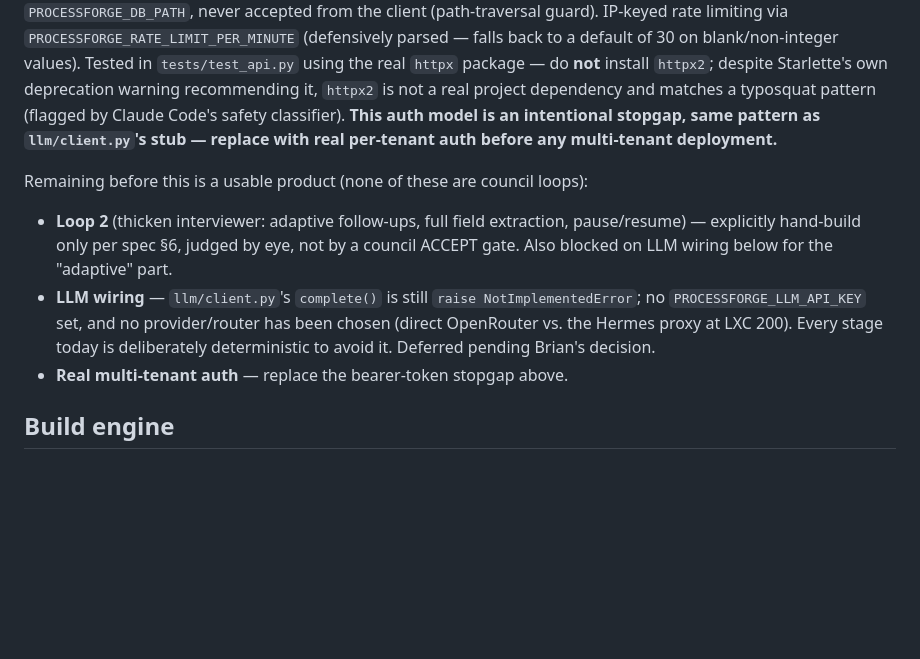
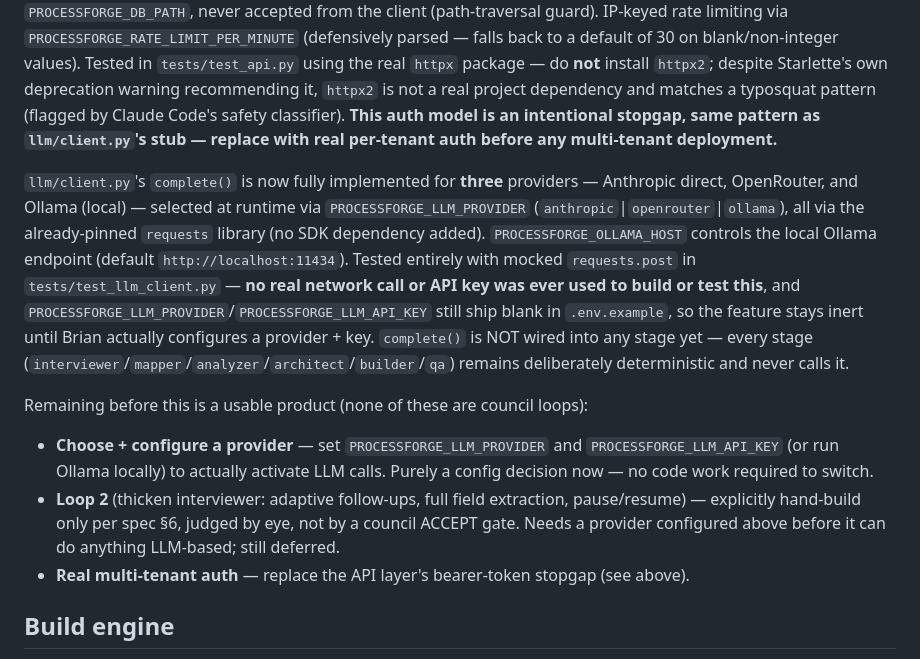
Before and after one commit to soakal/ProcessForge, a Markdown page: CLAUDE.md, the part around the change. GitHub-like rendering; blank space fills up the shorter version.

Commit message:
docs: update Status with LLM client (3 providers) complete

```diff
--- a/CLAUDE.md
+++ b/CLAUDE.md
@@ -25,15 +25,29 @@ safety classifier). **This auth model is an intentional stopgap, same pattern
 as `llm/client.py`'s stub — replace with real per-tenant auth before any
 multi-tenant deployment.**
 
+`llm/client.py`'s `complete()` is now fully implemented for **three** providers —
+Anthropic direct, OpenRouter, and Ollama (local) — selected at runtime via
+`PROCESSFORGE_LLM_PROVIDER` (`anthropic`|`openrouter`|`ollama`), all via the
+already-pinned `requests` library (no SDK dependency added). `PROCESSFORGE_OLLAMA_HOST`
+controls the local Ollama endpoint (default `http://localhost:11434`). Tested
+entirely with mocked `requests.post` in `tests/test_llm_client.py` — **no real
+network call or API key was ever used to build or test this**, and
+`PROCESSFORGE_LLM_PROVIDER`/`PROCESSFORGE_LLM_API_KEY` still ship blank in
+`.env.example`, so the feature stays inert until Brian actually configures a
+provider + key. `complete()` is NOT wired into any stage yet — every stage
+(`interviewer`/`mapper`/`analyzer`/`architect`/`builder`/`qa`) remains
+deliberately deterministic and never calls it.
+
 Remaining before this is a usable product (none of these are council loops):
+- **Choose + configure a provider** — set `PROCESSFORGE_LLM_PROVIDER` and
+  `PROCESSFORGE_LLM_API_KEY` (or run Ollama locally) to actually activate LLM
+  calls. Purely a config decision now — no code work required to switch.
 - **Loop 2** (thicken interviewer: adaptive follow-ups, full field extraction,
   pause/resume) — explicitly hand-build only per spec §6, judged by eye, not by a
-  council ACCEPT gate. Also blocked on LLM wiring below for the "adaptive" part.
-- **LLM wiring** — `llm/client.py`'s `complete()` is still `raise NotImplementedError`;
-  no `PROCESSFORGE_LLM_API_KEY` set, and no provider/router has been chosen
-  (direct OpenRouter vs. the Hermes proxy at LXC 200). Every stage today is
-  deliberately deterministic to avoid it. Deferred pending Brian's decision.
-- **Real multi-tenant auth** — replace the bearer-token stopgap above.
+  council ACCEPT gate. Needs a provider configured above before it can do
+  anything LLM-based; still deferred.
+- **Real multi-tenant auth** — replace the API layer's bearer-token stopgap
+  (see above).
 
 ## Build engine
 
```
